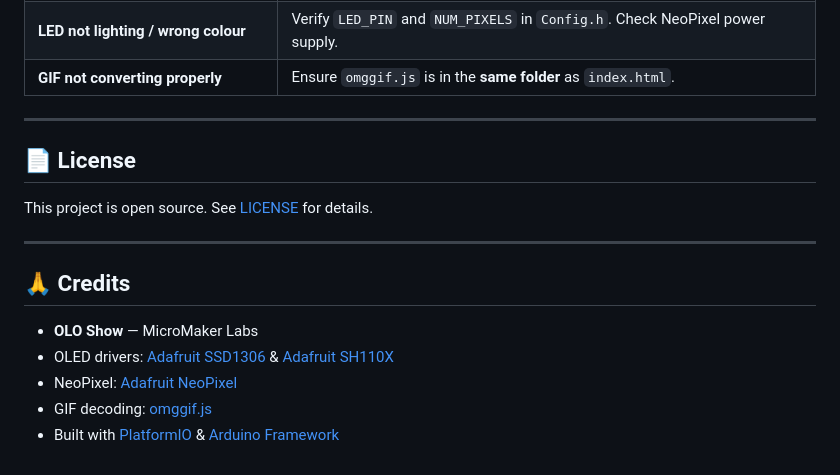
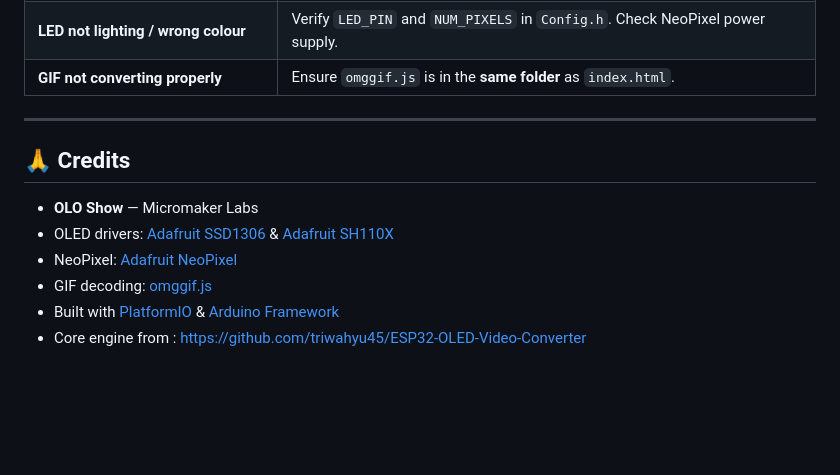
Before and after one commit to micromakerlabsfiles-git/OLO-Show, a Markdown page: README.md, the part around the change. Drawn GitHub-style; blank space fills up the shorter version.

Commit message:
Update README to remove license and modify credits
Removed license section and updated credits.

```diff
--- a/README.md
+++ b/README.md
@@ -398,18 +398,14 @@ pyinstaller --noconfirm --onefile --windowed --name "OLO_Show_Builder" build_fir
 | **LED not lighting / wrong colour** | Verify `LED_PIN` and `NUM_PIXELS` in `Config.h`. Check NeoPixel power supply. |
 | **GIF not converting properly** | Ensure `omggif.js` is in the **same folder** as `index.html`. |
 
----
-
-## 📄 License
-
-This project is open source. See [LICENSE](LICENSE) for details.
 
 ---
 
 ## 🙏 Credits
 
-- **OLO Show** — MicroMaker Labs
+- **OLO Show** — Micromaker Labs
 - OLED drivers: [Adafruit SSD1306](https://github.com/adafruit/Adafruit_SSD1306) & [Adafruit SH110X](https://github.com/adafruit/Adafruit_SH110X)
 - NeoPixel: [Adafruit NeoPixel](https://github.com/adafruit/Adafruit_NeoPixel)
 - GIF decoding: [omggif.js](https://github.com/deanm/omggif)
 - Built with [PlatformIO](https://platformio.org/) & [Arduino Framework](https://www.arduino.cc/)
+- Core engine from : https://github.com/triwahyu45/ESP32-OLED-Video-Converter
```
